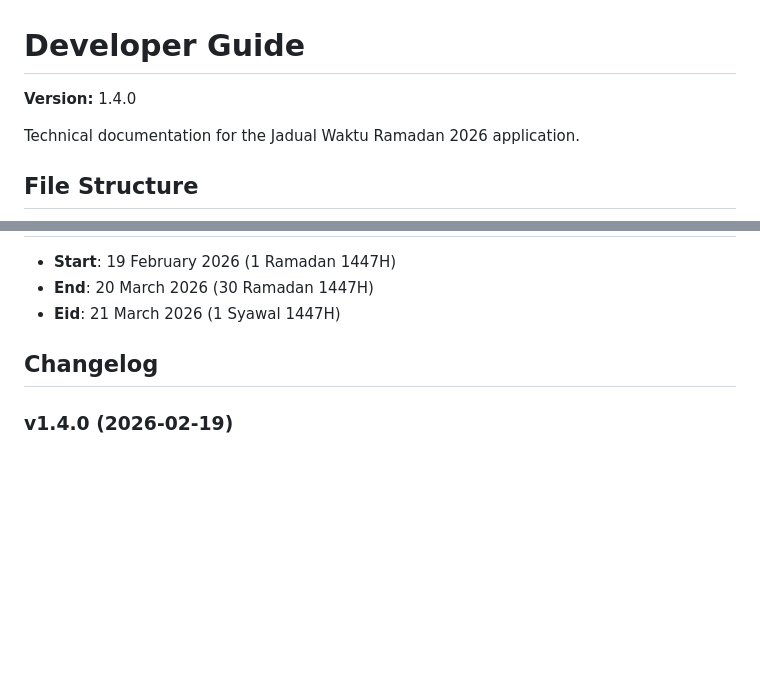
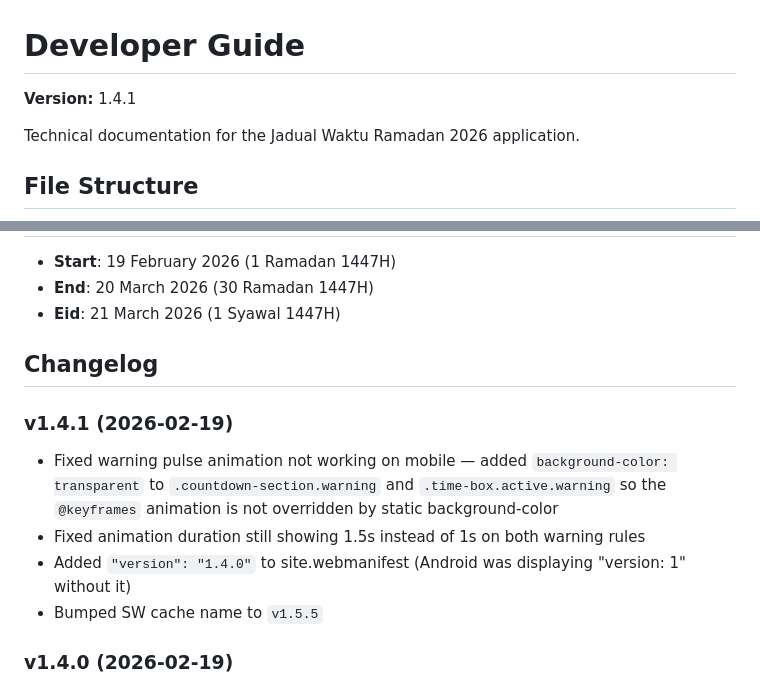
Before and after one commit to multimedia-mamtj6/multimedia-mamtj6-ramadan, a Markdown page: jadual-waktu/developer.md, 2 parts joined by grey strips. Drawn GitHub-style; blank space fills up the shorter version.

```diff
--- a/jadual-waktu/developer.md
+++ b/jadual-waktu/developer.md
@@ -1,6 +1,6 @@
 # Developer Guide
 
-**Version:** 1.4.0
+**Version:** 1.4.1
 
 Technical documentation for the Jadual Waktu Ramadan 2026 application.
 
@@ -252,6 +252,12 @@ index.html?testTime=18:30                               # Today + simulated time
 
 ## Changelog
 
+### v1.4.1 (2026-02-19)
+- Fixed warning pulse animation not working on mobile — added `background-color: transparent` to `.countdown-section.warning` and `.time-box.active.warning` so the `@keyframes` animation is not overridden by static background-color
+- Fixed animation duration still showing 1.5s instead of 1s on both warning rules
+- Added `"version": "1.4.0"` to site.webmanifest (Android was displaying "version: 1" without it)
+- Bumped SW cache name to `v1.5.5`
+
 ### v1.4.0 (2026-02-19)
 - Added `testTime` URL parameter for simulating specific times (ticks forward from specified moment)
 - Added `getNow()` helper and `timeOffset` global for time simulation across all countdown logic
```
Also changed, not shown: jadual-waktu/CLAUDE.md (+1 -1 lines), jadual-waktu/README.md (+22 -3 lines).
